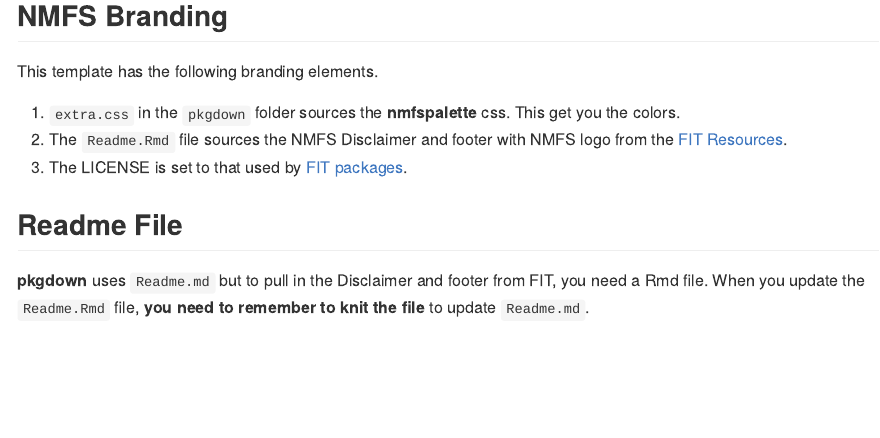
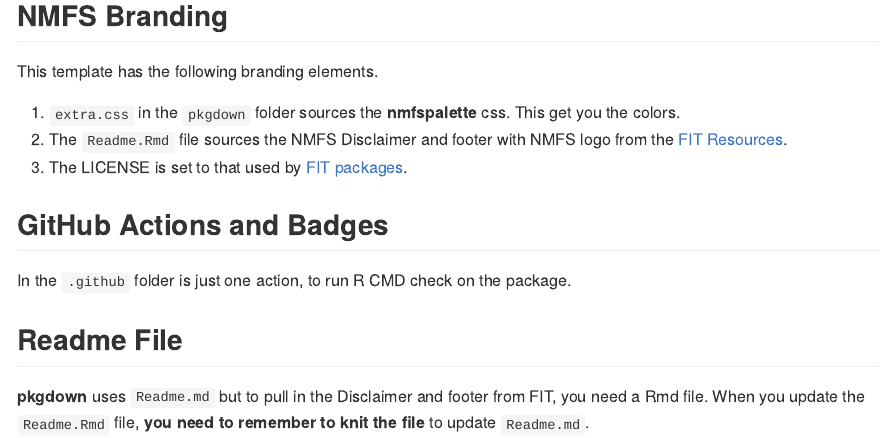
Before and after one commit to nmfs-opensci/pkgdownTemplate, an R Markdown document (README.Rmd): the page in a window 1100 px wide, from 1440 px down. Rendered offline with R 4.5, knitr and Pandoc, with nearby package versions; the code chunks are not run, so their results and figures are left out; badge pictures from the web are left out.

```diff
--- a/.github/workflows/R-CMD-check.yaml
+++ b/.github/workflows/R-CMD-check.yaml
@@ -22,11 +22,11 @@
       - uses: r-lib/actions/setup-r@v1
       - name: Install dependencies
         run: |
-          install.packages(c("remotes", "rcmdcheck"))
+          install.packages(c("remotes", "rcmdcheck", "rmarkdown"))
           remotes::install_deps(dependencies = TRUE)
         shell: Rscript {0}
       - name: Check
         run: |
           options(crayon.enabled = TRUE)
-          rcmdcheck::rcmdcheck(args = c("--no-manual", "--no-build-vignettes"), error_on = "error")
+          rcmdcheck::rcmdcheck(args = "--no-manual", error_on = "error")
         shell: Rscript {0}
--- a/README.Rmd
+++ b/README.Rmd
@@ -62,6 +62,10 @@
 2. The `Readme.Rmd` file sources the NMFS Disclaimer and footer with NMFS logo from the [FIT Resources](https://github.com/nmfs-fish-tools/Resources).
 3. The LICENSE is set to that used by [FIT packages](https://github.com/nmfs-fish-tools).
 
+## GitHub Actions and Badges
+
+In the `.github` folder is just one action, to run R CMD check on the package.
+
 ## Readme File
 
 **pkgdown** uses `Readme.md` but to pull in the Disclaimer and footer from FIT, you need a Rmd file. When you update the `Readme.Rmd` file, **you need to remember to knit the file** to update `Readme.md`.
```
